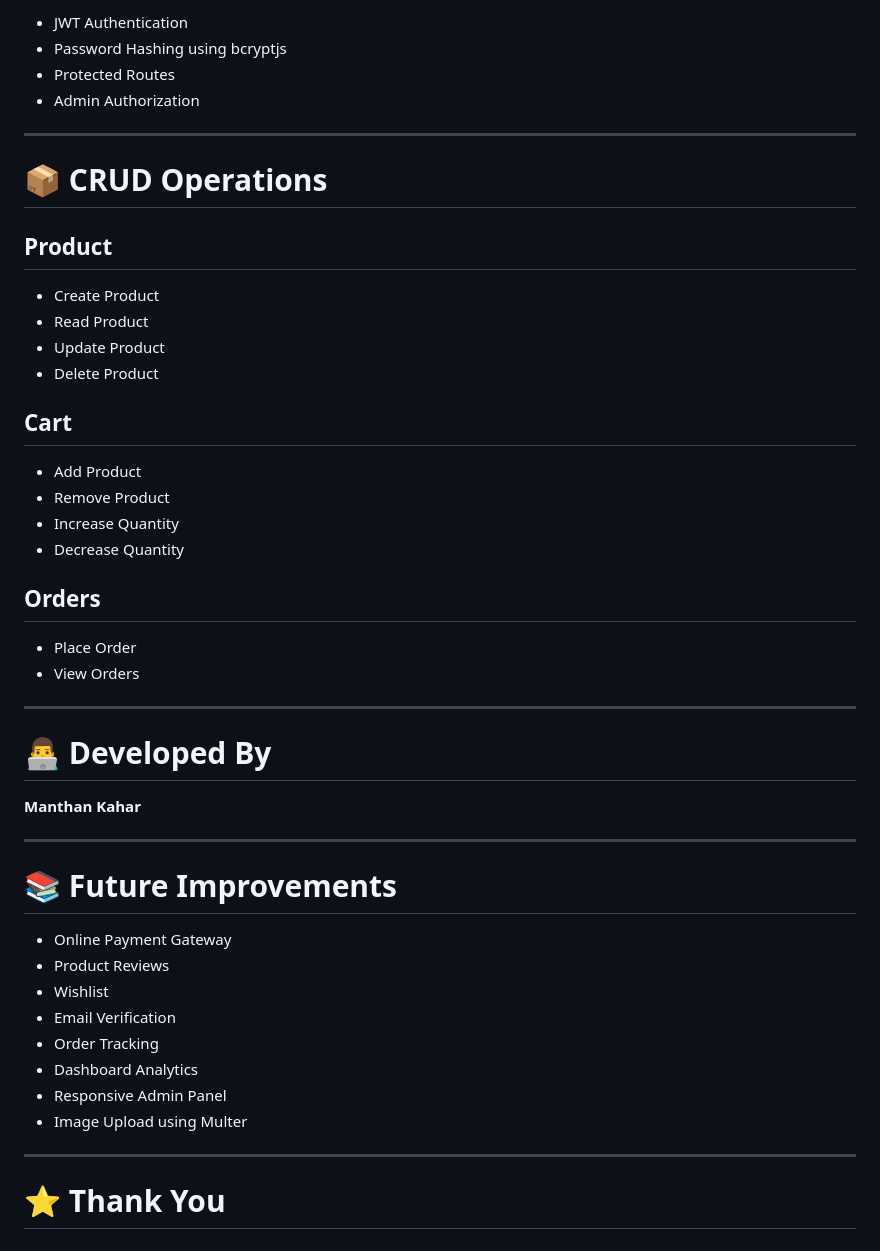
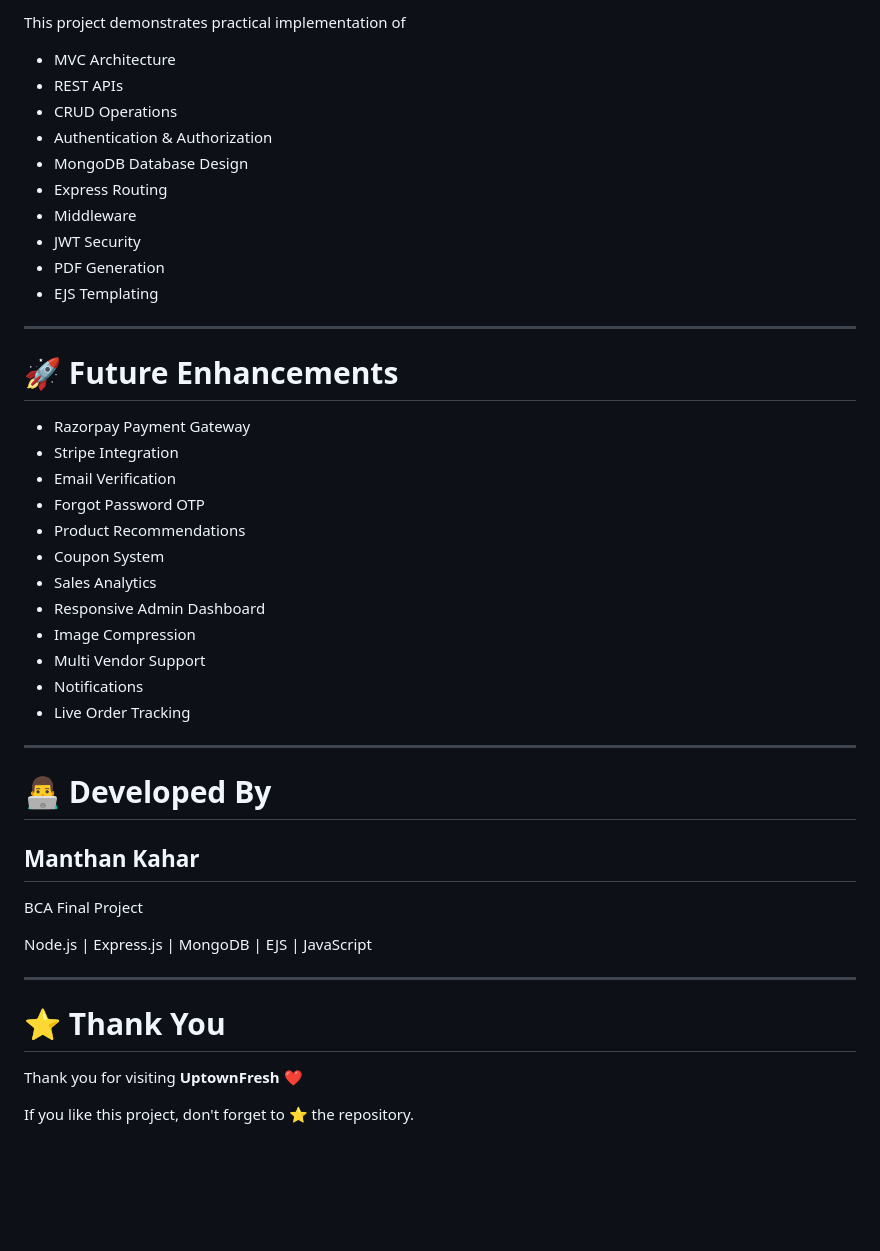
Before and after one commit to manthankahar/Uptown_Fresh, a Markdown page: README.md, the part around one of its changes. Drawn GitHub-style; blank space fills up the shorter version.

```diff
--- a/README.md
+++ b/README.md
@@ -206,51 +309,48 @@ node server.js
 
-- JWT Authentication
-- Password Hashing using bcryptjs
-- Protected Routes
-- Admin Authorization
+This project demonstrates practical implementation of
+
+- MVC Architecture
+- REST APIs
+- CRUD Operations
+- Authentication & Authorization
+- MongoDB Database Design
+- Express Routing
+- Middleware
+- JWT Security
+- PDF Generation
+- EJS Templating
 
 ---
 
-# 📦 CRUD Operations
+# 🚀 Future Enhancements
 
-## Product
-
-- Create Product
-- Read Product
-- Update Product
-- Delete Product
-
-## Cart
-
-- Add Product
-- Remove Product
-- Increase Quantity
-- Decrease Quantity
-
-## Orders
-
-- Place Order
-- View Orders
+- Razorpay Payment Gateway
+- Stripe Integration
+- Email Verification
+- Forgot Password OTP
+- Product Recommendations
+- Coupon System
+- Sales Analytics
+- Responsive Admin Dashboard
+- Image Compression
+- Multi Vendor Support
+- Notifications
+- Live Order Tracking
 
 ---
 
 # 👨‍💻 Developed By
 
-**Manthan Kahar**
+## Manthan Kahar
 
----
+BCA Final Project
 
-# 📚 Future Improvements
-
-- Online Payment Gateway
-- Product Reviews
-- Wishlist
-- Email Verification
-- Order Tracking
-- Dashboard Analytics
-- Responsive Admin Panel
-- Image Upload using Multer
+Node.js | Express.js | MongoDB | EJS | JavaScript
 
 ---
 
 # ⭐ Thank You
+
+Thank you for visiting **UptownFresh** ❤️
+
+If you like this project, don't forget to ⭐ the repository.
```
Also changed, not shown: other parts of README.md (+174 -71 lines).
